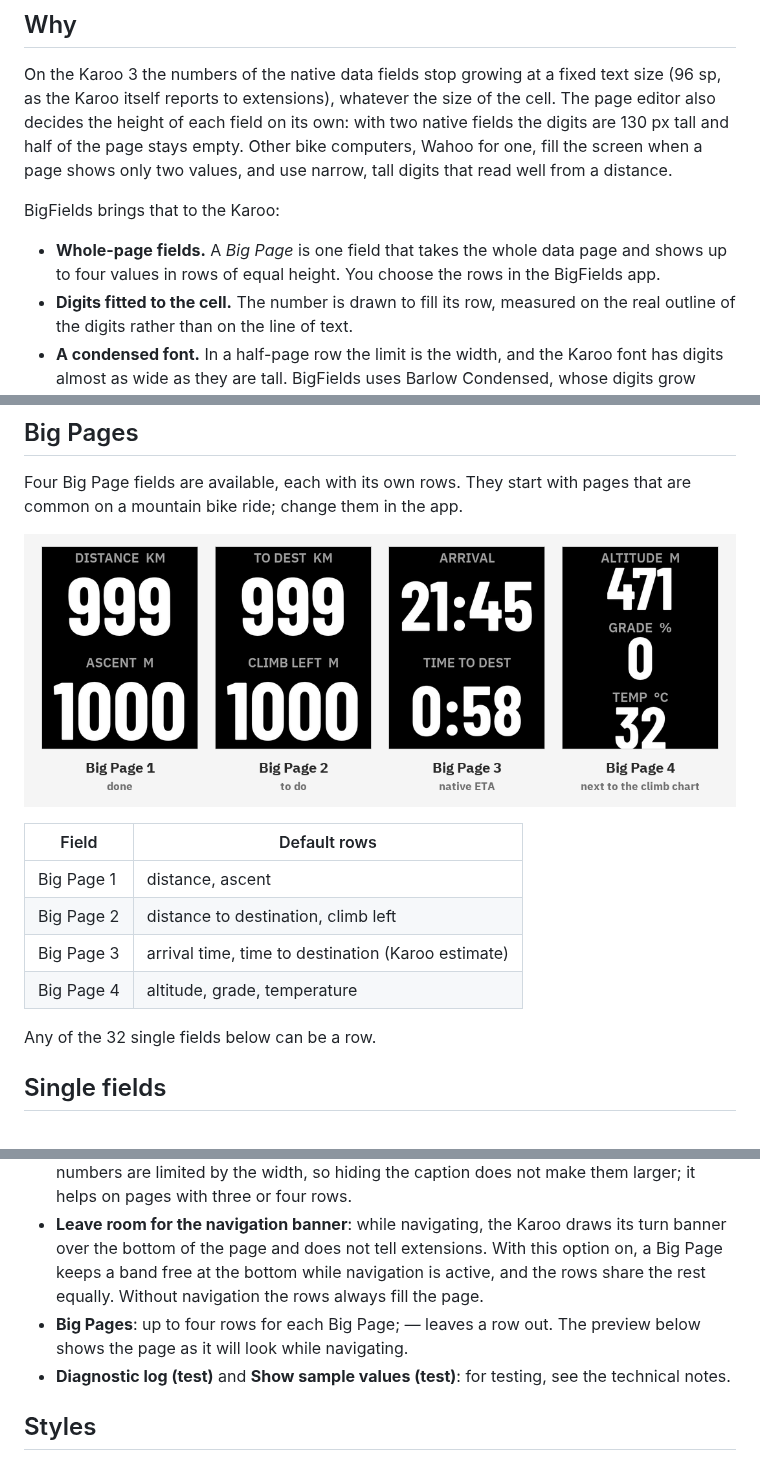
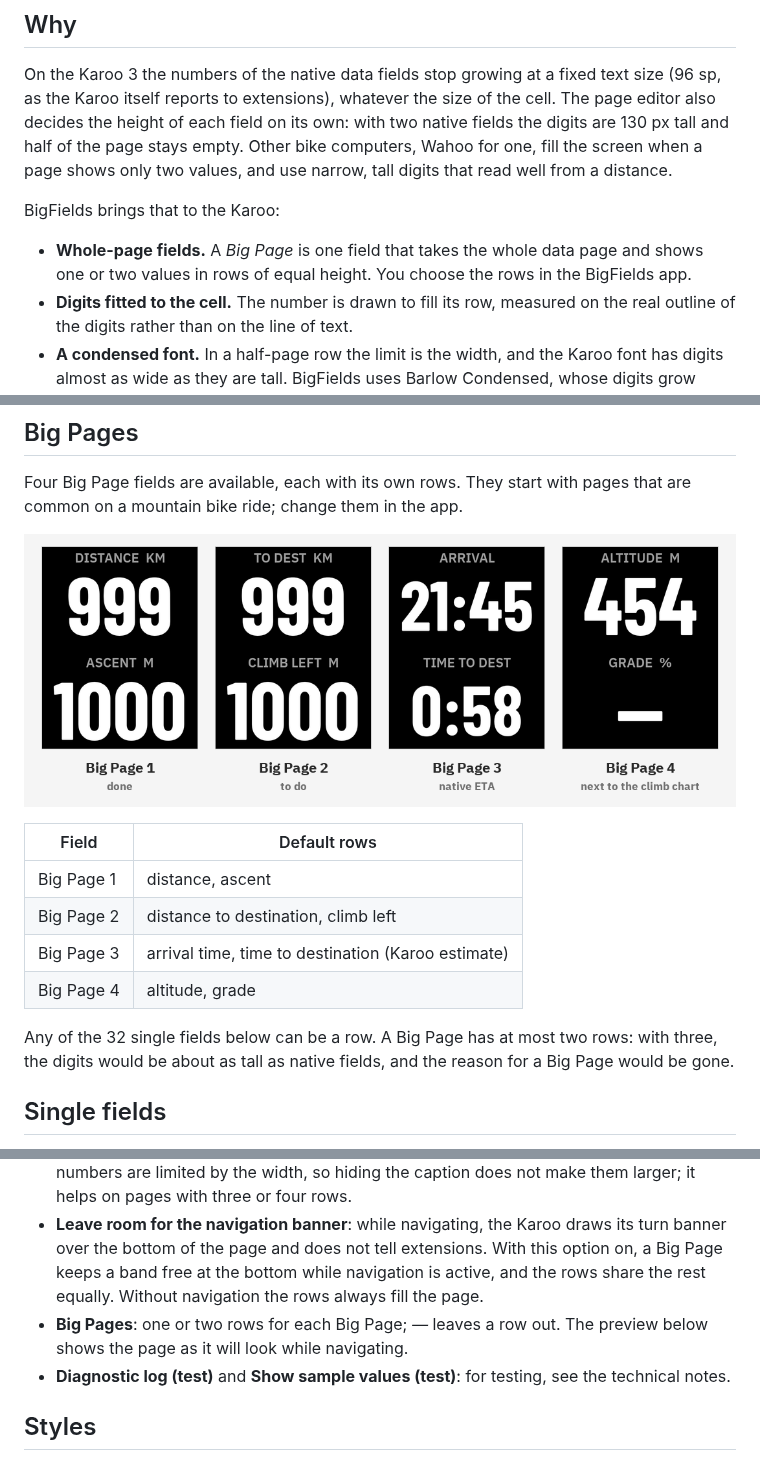
Before and after one commit to anpaiss/BigFields, a Markdown page: README.md, 3 parts joined by grey strips. Drawn GitHub-style; pictures changed too: docs/pages.png.

```diff
--- a/README.md
+++ b/README.md
@@ -12,7 +12,7 @@ On the Karoo 3 the numbers of the native data fields stop growing at a fixed tex
 
 BigFields brings that to the Karoo:
 
-- **Whole-page fields.** A *Big Page* is one field that takes the whole data page and shows up to four values in rows of equal height. You choose the rows in the BigFields app.
+- **Whole-page fields.** A *Big Page* is one field that takes the whole data page and shows one or two values in rows of equal height. You choose the rows in the BigFields app.
 - **Digits fitted to the cell.** The number is drawn to fill its row, measured on the real outline of the digits rather than on the line of text.
 - **A condensed font.** In a half-page row the limit is the width, and the Karoo font has digits almost as wide as they are tall. BigFields uses Barlow Condensed, whose digits grow taller in the same space.
 - **The same height on the whole page.** All numbers on a page have the same digit height, like native fields, so the page reads as one.
@@ -37,9 +37,9 @@ Four Big Page fields are available, each with its own rows. They start with page
 | Big Page 1 | distance, ascent |
 | Big Page 2 | distance to destination, climb left |
 | Big Page 3 | arrival time, time to destination (Karoo estimate) |
-| Big Page 4 | altitude, grade, temperature |
+| Big Page 4 | altitude, grade |
 
-Any of the 32 single fields below can be a row.
+Any of the 32 single fields below can be a row. A Big Page has at most two rows: with three, the digits would be about as tall as native fields, and the reason for a Big Page would be gone.
 
 ## Single fields
 
@@ -65,7 +65,7 @@ Changes made in the app show on the ride pages as soon as you leave it. No permi
 - **Number font**: *Condensed (Barlow)*, the default, or the *Karoo* font.
 - **Show label and unit**: the small caption above each number. In a two-row page the numbers are limited by the width, so hiding the caption does not make them larger; it helps on pages with three or four rows.
 - **Leave room for the navigation banner**: while navigating, the Karoo draws its turn banner over the bottom of the page and does not tell extensions. With this option on, a Big Page keeps a band free at the bottom while navigation is active, and the rows share the rest equally. Without navigation the rows always fill the page.
-- **Big Pages**: up to four rows for each Big Page; *—* leaves a row out. The preview below shows the page as it will look while navigating.
+- **Big Pages**: one or two rows for each Big Page; *—* leaves a row out. The preview below shows the page as it will look while navigating.
 - **Diagnostic log (test)** and **Show sample values (test)**: for testing, see the technical notes.
 
 ## Styles
```
Also changed, not shown: 14 other files.
